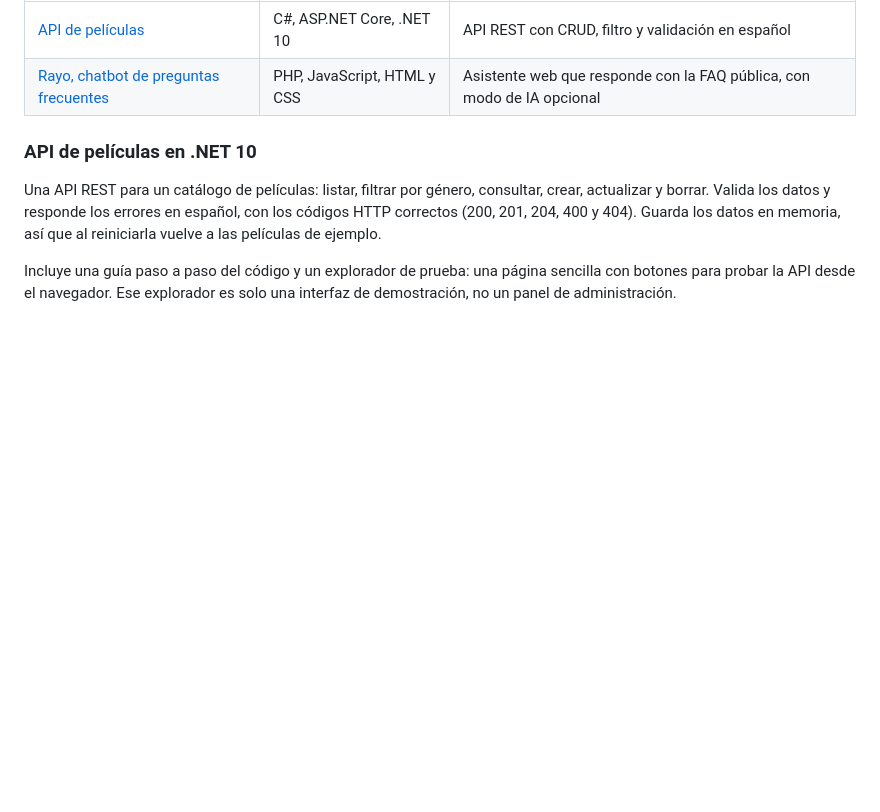
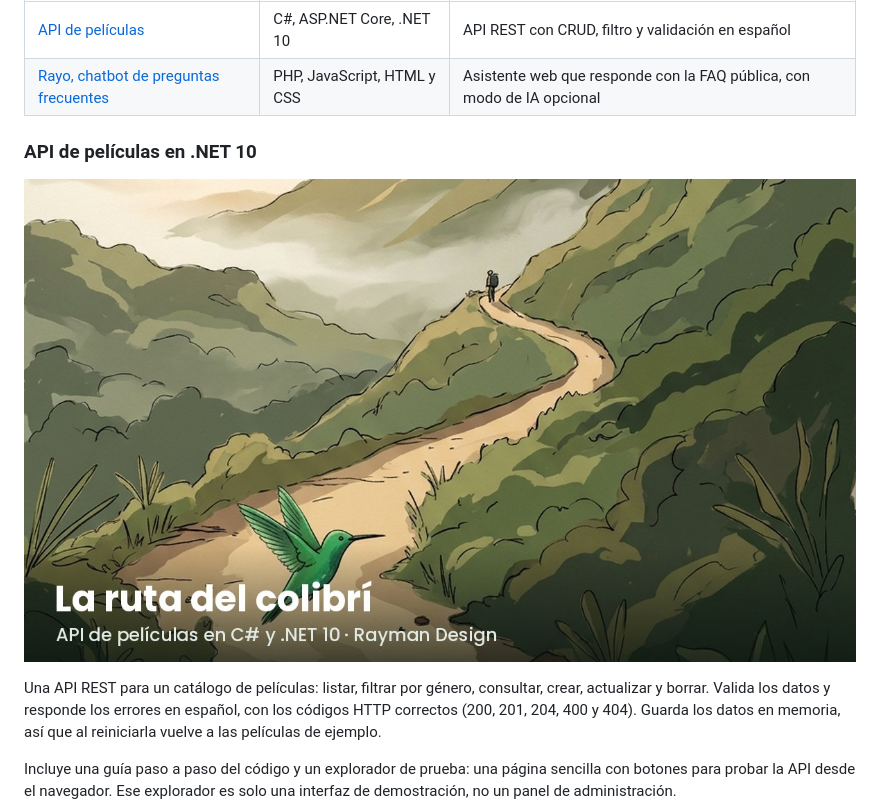
Before and after one commit to Rayman-Design/portafolio-demos, a Markdown page: README.md, the part around one of its changes. Drawn GitHub-style; pictures changed too: docs/capturas/peliculas-api-portada.jpg (added); blank space fills up the shorter version.

```diff
--- a/README.md
+++ b/README.md
@@ -11,6 +11,8 @@ Este repositorio reúne aplicaciones de demostración hechas en Rayman Design pa
 
 ### API de películas en .NET 10
 
+![La ruta del colibrí, una de las películas de ejemplo de la API](docs/capturas/peliculas-api-portada.jpg)
+
 Una API REST para un catálogo de películas: listar, filtrar por género, consultar, crear, actualizar y borrar. Valida los datos y responde los errores en español, con los códigos HTTP correctos (200, 201, 204, 400 y 404). Guarda los datos en memoria, así que al reiniciarla vuelve a las películas de ejemplo.
 
 Incluye una guía paso a paso del código y un explorador de prueba: una página sencilla con botones para probar la API desde el navegador. Ese explorador es solo una interfaz de demostración, no un panel de administración.
```
Also changed, not shown: other parts of README.md (+3 -1 lines), peliculas-api/README.md (+17 -2 lines).
